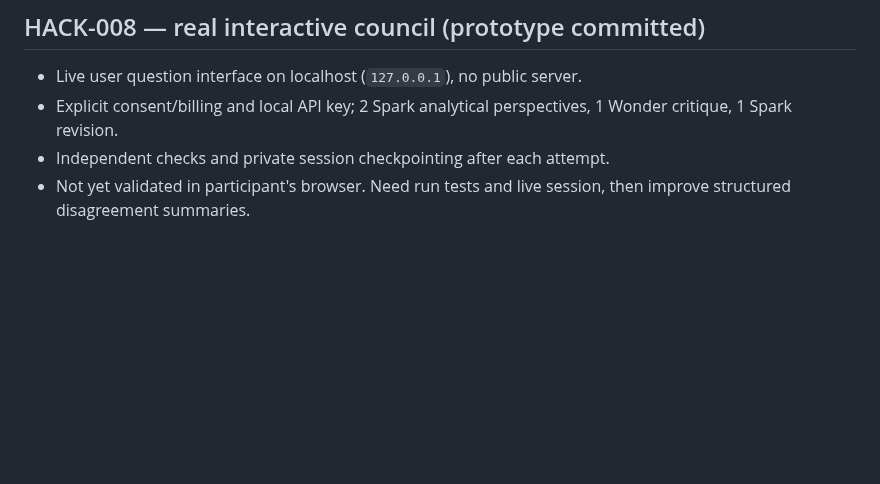
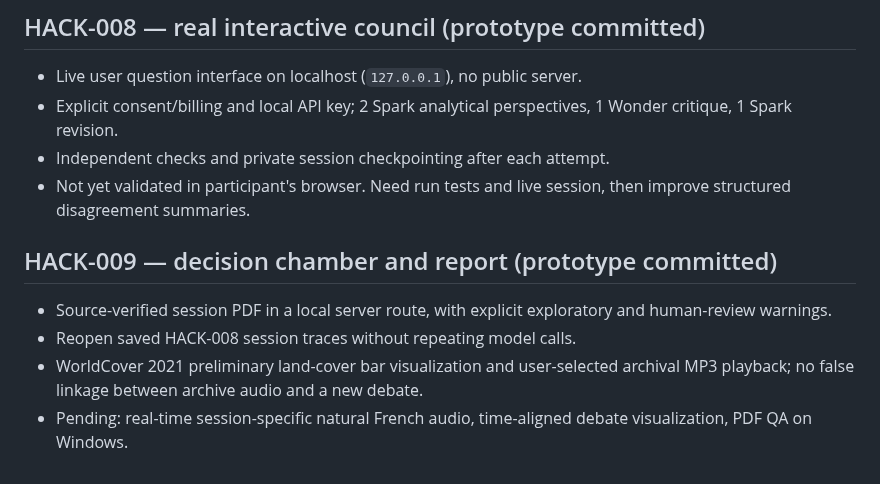
Before and after one commit to gamamou/TerraCouncil-Meta-Hackathon-2026, a Markdown page: docs/ROADMAP.md, the part around the change. GitHub-like rendering; blank space fills up the shorter version.

Commit message:
Record HACK-009 chamber/PDF/source-visual integration and limits

```diff
--- a/docs/ROADMAP.md
+++ b/docs/ROADMAP.md
@@ -60,3 +60,10 @@ Never equate a checked-in registry or mocked tests with functioning agents or ve
 - Explicit consent/billing and local API key; 2 Spark analytical perspectives, 1 Wonder critique, 1 Spark revision.
 - Independent checks and private session checkpointing after each attempt.
 - Not yet validated in participant's browser. Need run tests and live session, then improve structured disagreement summaries.
+
+## HACK-009 — decision chamber and report (prototype committed)
+
+- Source-verified session PDF in a local server route, with explicit exploratory and human-review warnings.
+- Reopen saved HACK-008 session traces without repeating model calls.
+- WorldCover 2021 preliminary land-cover bar visualization and user-selected archival MP3 playback; no false linkage between archive audio and a new debate.
+- Pending: real-time session-specific natural French audio, time-aligned debate visualization, PDF QA on Windows.
```
